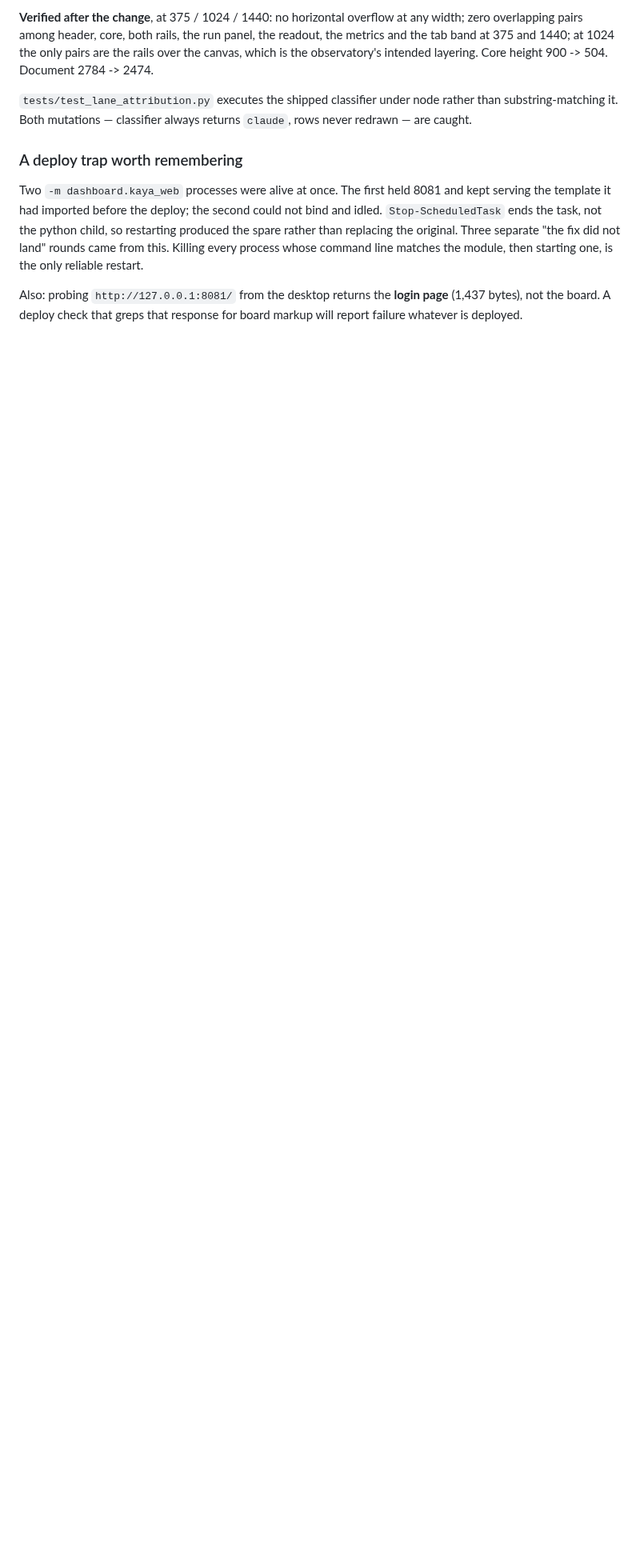
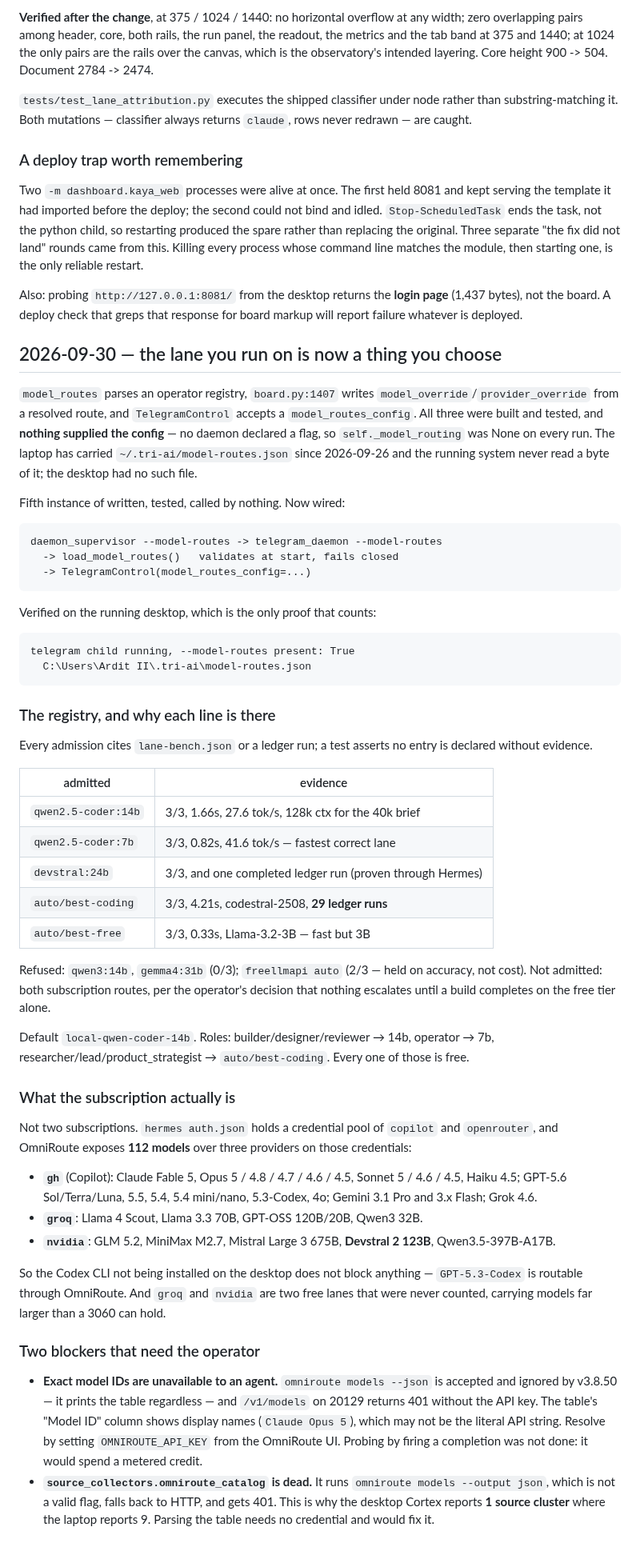
Before and after one commit to Ardit-Mishra/tri-ai, a Markdown page: .planning/STATE.md, the part around the change. Shown at 80% size. Rendered like a GitHub page; blank space fills up the shorter version.

Commit message:
Record the routing wire and the real model catalog
Co-Authored-By: Claude Opus 5 <noreply@anthropic.com>

```diff
--- a/.planning/STATE.md
+++ b/.planning/STATE.md
@@ -299,3 +299,79 @@ starting one, is the only reliable restart.
 Also: probing `http://127.0.0.1:8081/` from the desktop returns the
 **login page** (1,437 bytes), not the board. A deploy check that greps
 that response for board markup will report failure whatever is deployed.
+
+## 2026-09-30 — the lane you run on is now a thing you choose
+
+`model_routes` parses an operator registry, `board.py:1407` writes
+`model_override`/`provider_override` from a resolved route, and
+`TelegramControl` accepts a `model_routes_config`. All three were built
+and tested, and **nothing supplied the config** — no daemon declared a
+flag, so `self._model_routing` was None on every run. The laptop has
+carried `~/.tri-ai/model-routes.json` since 2026-09-26 and the running
+system never read a byte of it; the desktop had no such file.
+
+Fifth instance of written, tested, called by nothing. Now wired:
+
+    daemon_supervisor --model-routes -> telegram_daemon --model-routes
+      -> load_model_routes()   validates at start, fails closed
+      -> TelegramControl(model_routes_config=...)
+
+Verified on the running desktop, which is the only proof that counts:
+
+    telegram child running, --model-routes present: True
+      C:\Users\Ardit II\.tri-ai\model-routes.json
+
+### The registry, and why each line is there
+
+Every admission cites `lane-bench.json` or a ledger run; a test asserts
+no entry is declared without evidence.
+
+| admitted | evidence |
+|---|---|
+| `qwen2.5-coder:14b` | 3/3, 1.66s, 27.6 tok/s, 128k ctx for the 40k brief |
+| `qwen2.5-coder:7b` | 3/3, 0.82s, 41.6 tok/s — fastest correct lane |
+| `devstral:24b` | 3/3, and one completed ledger run (proven through Hermes) |
+| `auto/best-coding` | 3/3, 4.21s, codestral-2508, **29 ledger runs** |
+| `auto/best-free` | 3/3, 0.33s, Llama-3.2-3B — fast but 3B |
+
+Refused: `qwen3:14b`, `gemma4:31b` (0/3); `freellmapi auto` (2/3 — held
+on accuracy, not cost). Not admitted: both subscription routes, per the
+operator's decision that nothing escalates until a build completes on
+the free tier alone.
+
+Default `local-qwen-coder-14b`. Roles: builder/designer/reviewer →
+14b, operator → 7b, researcher/lead/product_strategist →
+`auto/best-coding`. Every one of those is free.
+
+### What the subscription actually is
+
+Not two subscriptions. `hermes auth.json` holds a credential pool of
+`copilot` and `openrouter`, and OmniRoute exposes **112 models** over
+three providers on those credentials:
+
+- **`gh`** (Copilot): Claude Fable 5, Opus 5 / 4.8 / 4.7 / 4.6 / 4.5,
+  Sonnet 5 / 4.6 / 4.5, Haiku 4.5; GPT-5.6 Sol/Terra/Luna, 5.5, 5.4,
+  5.4 mini/nano, 5.3-Codex, 4o; Gemini 3.1 Pro and 3.x Flash; Grok 4.6.
+- **`groq`**: Llama 4 Scout, Llama 3.3 70B, GPT-OSS 120B/20B, Qwen3 32B.
+- **`nvidia`**: GLM 5.2, MiniMax M2.7, Mistral Large 3 675B,
+  **Devstral 2 123B**, Qwen3.5-397B-A17B.
+
+So the Codex CLI not being installed on the desktop does not block
+anything — `GPT-5.3-Codex` is routable through OmniRoute. And `groq` and
+`nvidia` are two free lanes that were never counted, carrying models far
+larger than a 3060 can hold.
+
+### Two blockers that need the operator
+
+- **Exact model IDs are unavailable to an agent.** `omniroute models
+  --json` is accepted and ignored by v3.8.50 — it prints the table
+  regardless — and `/v1/models` on 20129 returns 401 without the API
+  key. The table's "Model ID" column shows display names
+  (`Claude Opus 5`), which may not be the literal API string. Resolve by
+  setting `OMNIROUTE_API_KEY` from the OmniRoute UI. Probing by firing a
+  completion was not done: it would spend a metered credit.
+- **`source_collectors.omniroute_catalog` is dead.** It runs
+  `omniroute models --output json`, which is not a valid flag, falls back
+  to HTTP, and gets 401. This is why the desktop Cortex reports **1
+  source cluster** where the laptop reports 9. Parsing the table needs no
+  credential and would fix it.
```
